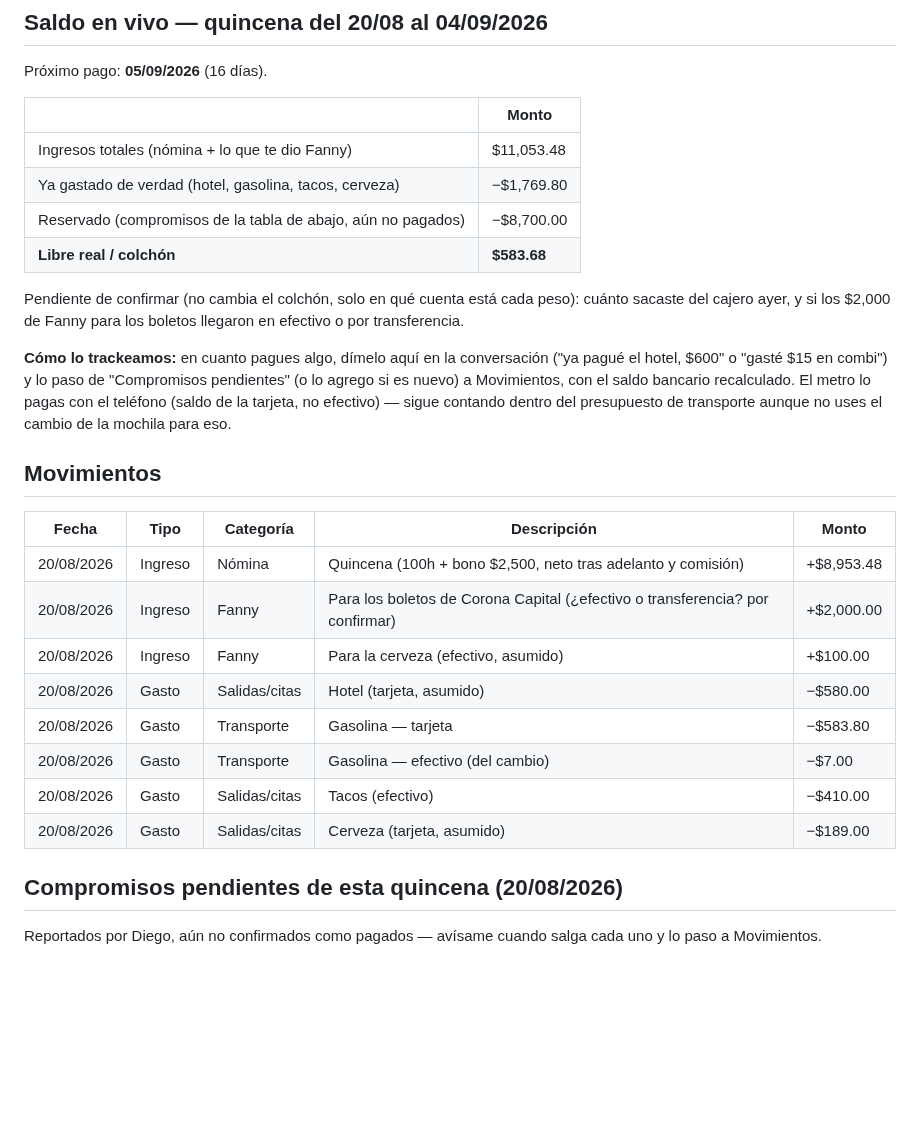
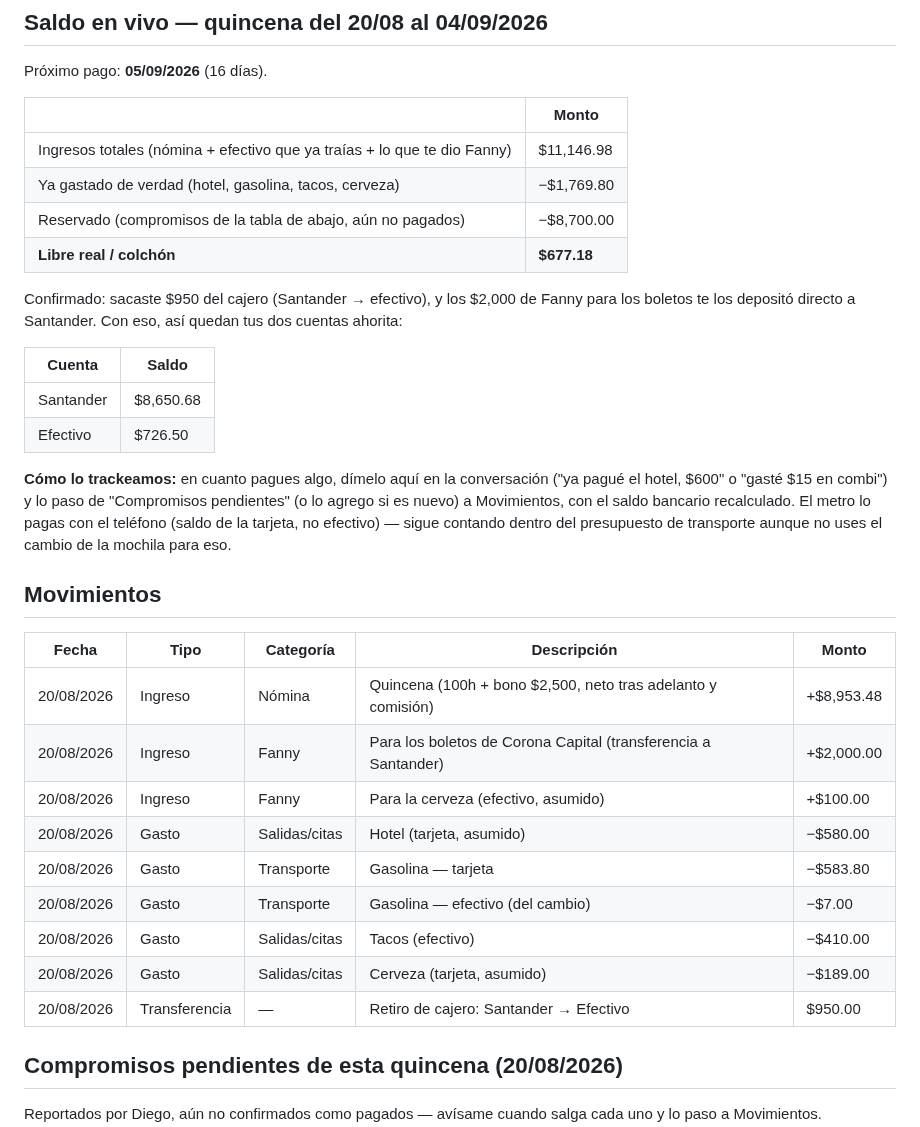
Before and after one commit to skywalkerdiego/Cerebro, a Markdown page: finanzas/gastos.md, the part around the change. GitHub-like rendering; blank space fills up the shorter version.

```diff
--- a/finanzas/gastos.md
+++ b/finanzas/gastos.md
@@ -16,14 +16,19 @@ Próximo pago: **05/09/2026** (16 días).
 
 | | Monto |
 |---|---|
-| Ingresos totales (nómina + lo que te dio Fanny) | $11,053.48 |
+| Ingresos totales (nómina + efectivo que ya traías + lo que te dio Fanny) | $11,146.98 |
 | Ya gastado de verdad (hotel, gasolina, tacos, cerveza) | −$1,769.80 |
 | Reservado (compromisos de la tabla de abajo, aún no pagados) | −$8,700.00 |
-| **Libre real / colchón** | **$583.68** |
+| **Libre real / colchón** | **$677.18** |
 
-Pendiente de confirmar (no cambia el colchón, solo en qué cuenta está
-cada peso): cuánto sacaste del cajero ayer, y si los $2,000 de Fanny
-para los boletos llegaron en efectivo o por transferencia.
+Confirmado: sacaste $950 del cajero (Santander → efectivo), y los
+$2,000 de Fanny para los boletos te los depositó directo a Santander.
+Con eso, así quedan tus dos cuentas ahorita:
+
+| Cuenta | Saldo |
+|---|---|
+| Santander | $8,650.68 |
+| Efectivo | $726.50 |
 
 **Cómo lo trackeamos:** en cuanto pagues algo, dímelo aquí en la
 conversación ("ya pagué el hotel, $600" o "gasté $15 en combi") y lo
@@ -38,13 +43,14 @@ para eso.
 | Fecha | Tipo | Categoría | Descripción | Monto |
 |-------|------|-----------|-------------|-------|
 | 20/08/2026 | Ingreso | Nómina | Quincena (100h + bono $2,500, neto tras adelanto y comisión) | +$8,953.48 |
-| 20/08/2026 | Ingreso | Fanny | Para los boletos de Corona Capital (¿efectivo o transferencia? por confirmar) | +$2,000.00 |
+| 20/08/2026 | Ingreso | Fanny | Para los boletos de Corona Capital (transferencia a Santander) | +$2,000.00 |
 | 20/08/2026 | Ingreso | Fanny | Para la cerveza (efectivo, asumido) | +$100.00 |
 | 20/08/2026 | Gasto | Salidas/citas | Hotel (tarjeta, asumido) | −$580.00 |
 | 20/08/2026 | Gasto | Transporte | Gasolina — tarjeta | −$583.80 |
 | 20/08/2026 | Gasto | Transporte | Gasolina — efectivo (del cambio) | −$7.00 |
 | 20/08/2026 | Gasto | Salidas/citas | Tacos (efectivo) | −$410.00 |
 | 20/08/2026 | Gasto | Salidas/citas | Cerveza (tarjeta, asumido) | −$189.00 |
+| 20/08/2026 | Transferencia | — | Retiro de cajero: Santander → Efectivo | $950.00 |
 
 ## Compromisos pendientes de esta quincena (20/08/2026)
 
```
Also changed, not shown: finanzas/README.md (+10 -9 lines).
